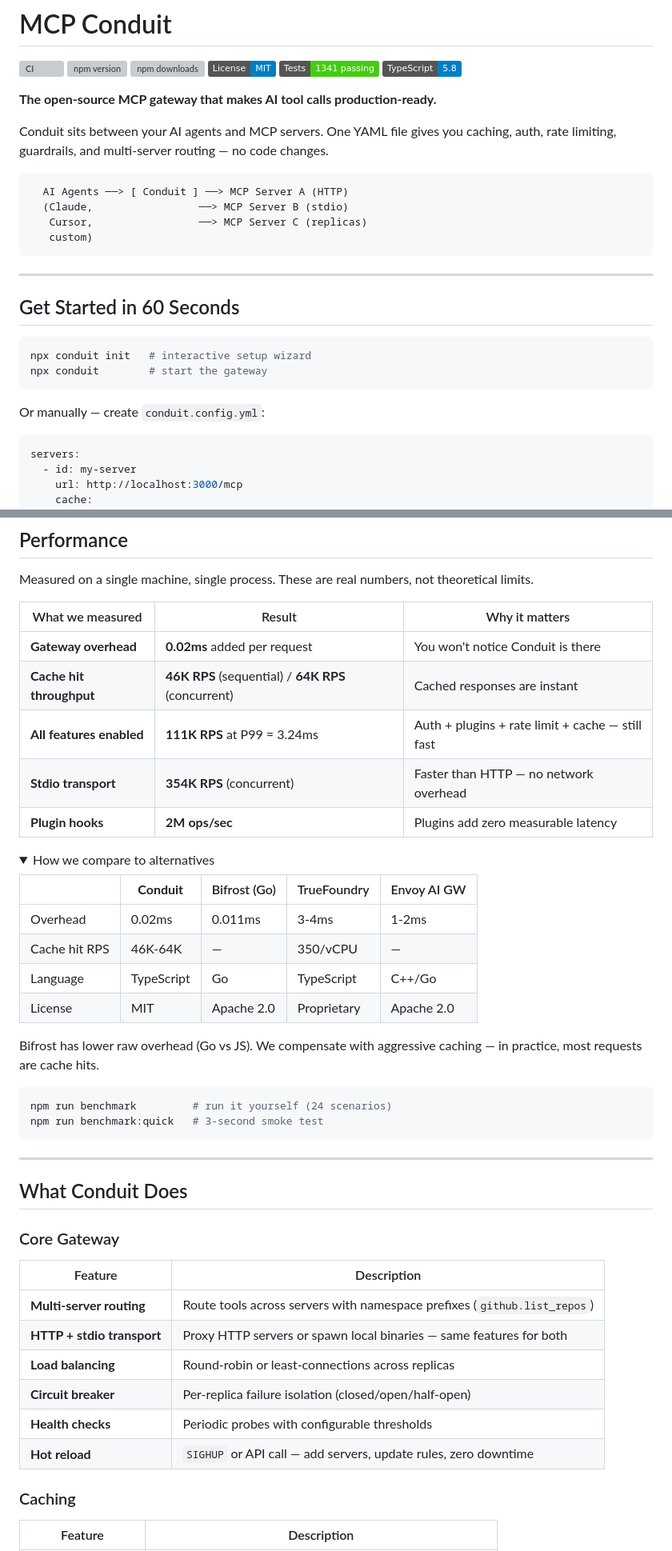
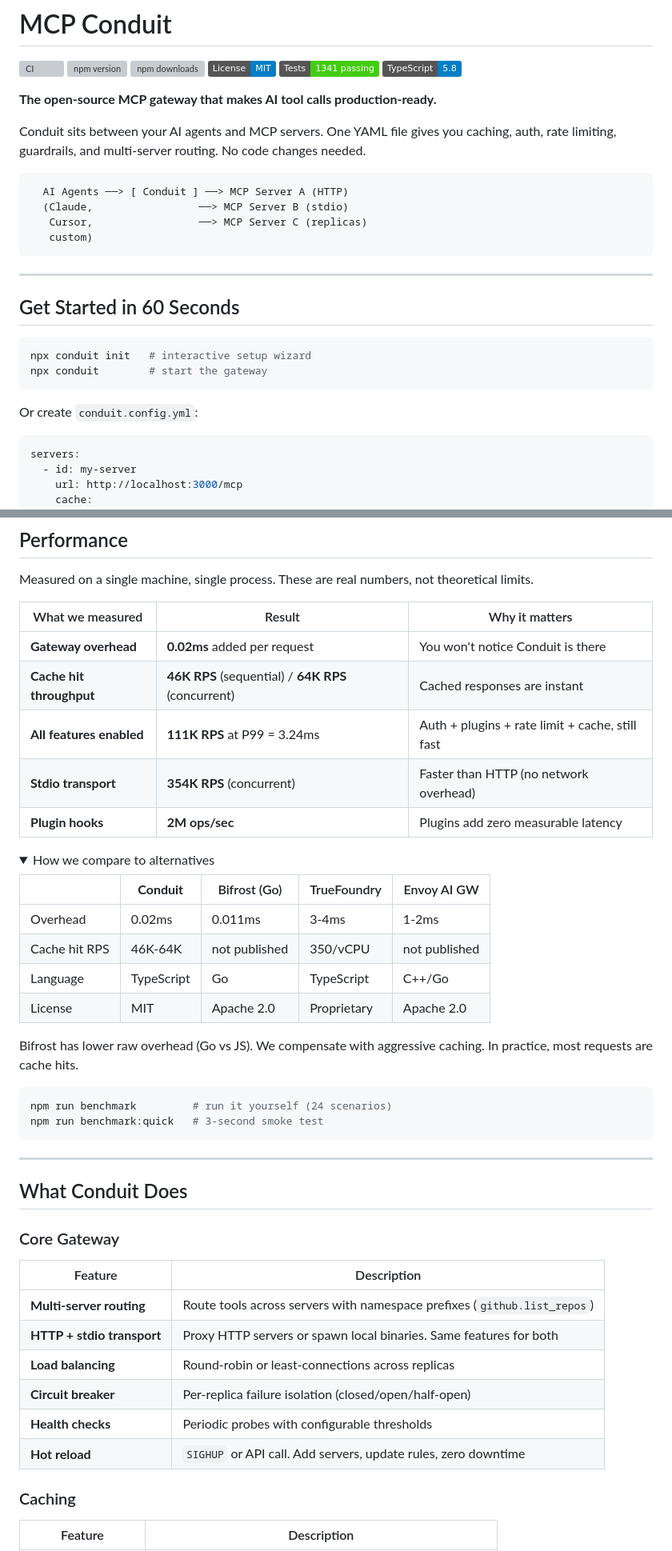
Before and after one commit to lacausecrypto/mcp-conduit, a Markdown page: README.md, 2 parts joined by grey strips. Shown at 80% size. Drawn GitHub-style; folded sections open; badges without logos; grey boxes are pictures that could not be loaded.

Commit message:
docs: remove all em dashes, cleaner formatting

````diff
--- a/README.md
+++ b/README.md
@@ -9,7 +9,7 @@
 
 **The open-source MCP gateway that makes AI tool calls production-ready.**
 
-Conduit sits between your AI agents and MCP servers. One YAML file gives you caching, auth, rate limiting, guardrails, and multi-server routing — no code changes.
+Conduit sits between your AI agents and MCP servers. One YAML file gives you caching, auth, rate limiting, guardrails, and multi-server routing. No code changes needed.
 
 ```
   AI Agents ──> [ Conduit ] ──> MCP Server A (HTTP)
@@ -27,7 +27,7 @@ npx conduit init   # interactive setup wizard
 npx conduit        # start the gateway
 ```
 
-Or manually — create `conduit.config.yml`:
+Or create `conduit.config.yml`:
 
 ```yaml
 servers:
@@ -53,8 +53,8 @@ Measured on a single machine, single process. These are real numbers, not theore
 |---|---|---|
 | **Gateway overhead** | **0.02ms** added per request | You won't notice Conduit is there |
 | **Cache hit throughput** | **46K RPS** (sequential) / **64K RPS** (concurrent) | Cached responses are instant |
-| **All features enabled** | **111K RPS** at P99 = 3.24ms | Auth + plugins + rate limit + cache — still fast |
-| **Stdio transport** | **354K RPS** (concurrent) | Faster than HTTP — no network overhead |
+| **All features enabled** | **111K RPS** at P99 = 3.24ms | Auth + plugins + rate limit + cache, still fast |
+| **Stdio transport** | **354K RPS** (concurrent) | Faster than HTTP (no network overhead) |
 | **Plugin hooks** | **2M ops/sec** | Plugins add zero measurable latency |
 
 <details>
@@ -63,11 +63,11 @@ Measured on a single machine, single process. These are real numbers, not theore
 | | **Conduit** | Bifrost (Go) | TrueFoundry | Envoy AI GW |
 |---|---|---|---|---|
 | Overhead | 0.02ms | 0.011ms | 3-4ms | 1-2ms |
-| Cache hit RPS | 46K-64K | — | 350/vCPU | — |
+| Cache hit RPS | 46K-64K | not published | 350/vCPU | not published |
 | Language | TypeScript | Go | TypeScript | C++/Go |
 | License | MIT | Apache 2.0 | Proprietary | Apache 2.0 |
 
-Bifrost has lower raw overhead (Go vs JS). We compensate with aggressive caching — in practice, most requests are cache hits.
+Bifrost has lower raw overhead (Go vs JS). We compensate with aggressive caching. In practice, most requests are cache hits.
 
 </details>
 
@@ -85,11 +85,11 @@ npm run benchmark:quick   # 3-second smoke test
 | Feature | Description |
 |---|---|
 | **Multi-server routing** | Route tools across servers with namespace prefixes (`github.list_repos`) |
-| **HTTP + stdio transport** | Proxy HTTP servers or spawn local binaries — same features for both |
+| **HTTP + stdio transport** | Proxy HTTP servers or spawn local binaries. Same features for both |
 | **Load balancing** | Round-robin or least-connections across replicas |
 | **Circuit breaker** | Per-replica failure isolation (closed/open/half-open) |
 | **Health checks** | Periodic probes with configurable thresholds |
-| **Hot reload** | `SIGHUP` or API call — add servers, update rules, zero downtime |
+| **Hot reload** | `SIGHUP` or API call. Add servers, update rules, zero downtime |
 
 ### Caching
 
````
Also changed, not shown: other parts of README.md (+3 -3 lines).
